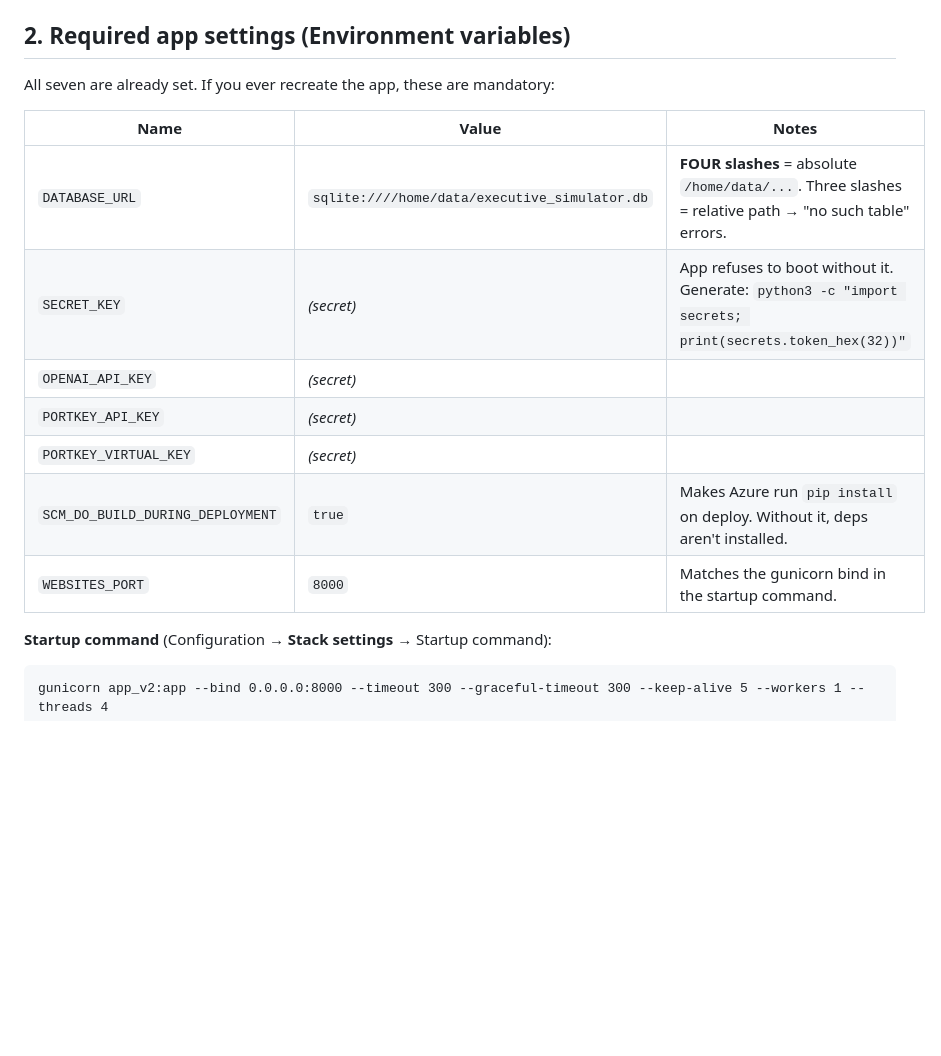
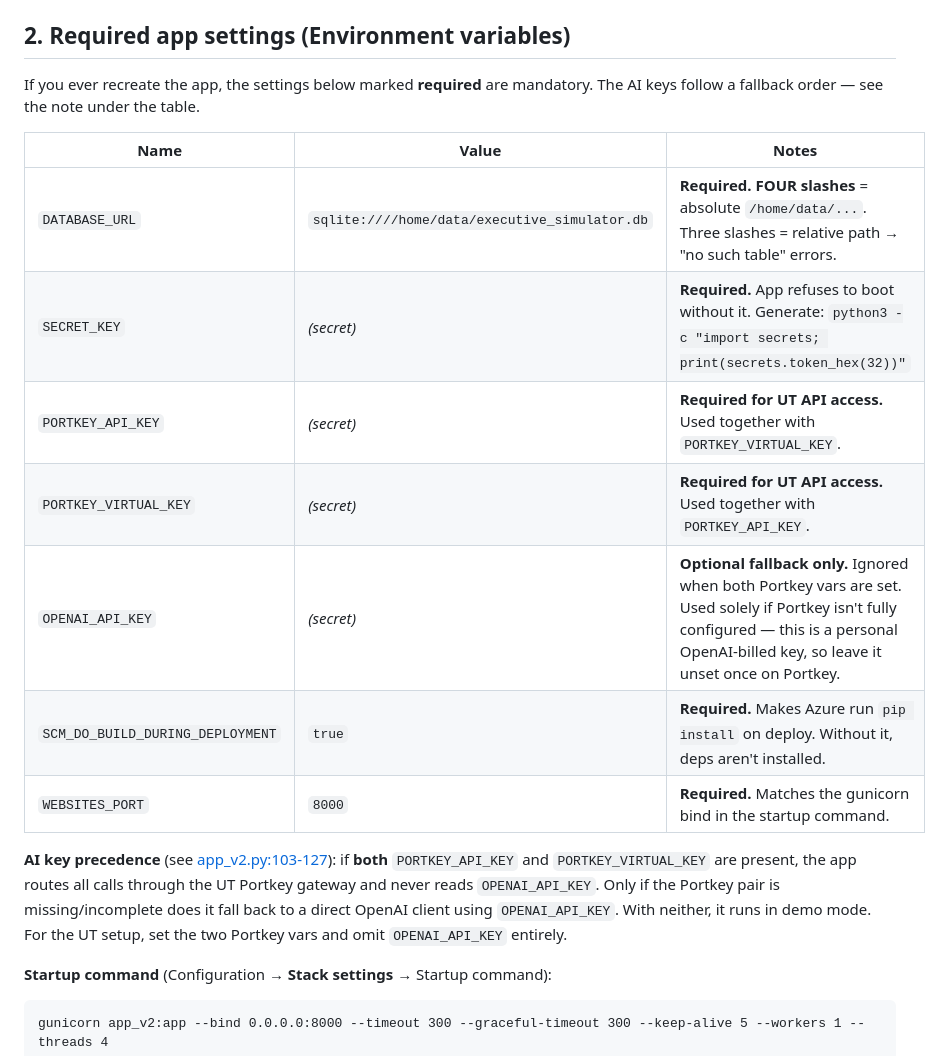
Before and after one commit to johngraff512/executive-panel-simulator, a Markdown page: AZURE_DEPLOY.md, the part around the change. Drawn GitHub-style; blank space fills up the shorter version.

Commit message:
Clarify OPENAI_API_KEY is an optional Portkey fallback in Azure guide
Mark each app setting as required vs. optional, document the
Portkey -> OpenAI -> demo-mode precedence, and note OPENAI_API_KEY is
a personal-billed key that should be omitted once on the UT gateway.

Co-Authored-By: Claude Opus 4.8 <noreply@anthropic.com>

````diff
--- a/AZURE_DEPLOY.md
+++ b/AZURE_DEPLOY.md
@@ -38,17 +38,19 @@ Q&A → transcript) was run successfully end-to-end on Azure.
 
 ## 2. Required app settings (Environment variables)
 
-All seven are already set. If you ever recreate the app, these are mandatory:
+If you ever recreate the app, the settings below marked **required** are mandatory. The AI keys follow a fallback order — see the note under the table.
 
 | Name | Value | Notes |
 |---|---|---|
-| `DATABASE_URL` | `sqlite:////home/data/executive_simulator.db` | **FOUR slashes** = absolute `/home/data/...`. Three slashes = relative path → "no such table" errors. |
-| `SECRET_KEY` | *(secret)* | App refuses to boot without it. Generate: `python3 -c "import secrets; print(secrets.token_hex(32))"` |
-| `OPENAI_API_KEY` | *(secret)* | |
-| `PORTKEY_API_KEY` | *(secret)* | |
-| `PORTKEY_VIRTUAL_KEY` | *(secret)* | |
-| `SCM_DO_BUILD_DURING_DEPLOYMENT` | `true` | Makes Azure run `pip install` on deploy. Without it, deps aren't installed. |
-| `WEBSITES_PORT` | `8000` | Matches the gunicorn bind in the startup command. |
+| `DATABASE_URL` | `sqlite:////home/data/executive_simulator.db` | **Required.** **FOUR slashes** = absolute `/home/data/...`. Three slashes = relative path → "no such table" errors. |
+| `SECRET_KEY` | *(secret)* | **Required.** App refuses to boot without it. Generate: `python3 -c "import secrets; print(secrets.token_hex(32))"` |
+| `PORTKEY_API_KEY` | *(secret)* | **Required for UT API access.** Used together with `PORTKEY_VIRTUAL_KEY`. |
+| `PORTKEY_VIRTUAL_KEY` | *(secret)* | **Required for UT API access.** Used together with `PORTKEY_API_KEY`. |
+| `OPENAI_API_KEY` | *(secret)* | **Optional fallback only.** Ignored when both Portkey vars are set. Used solely if Portkey isn't fully configured — this is a personal OpenAI-billed key, so leave it unset once on Portkey. |
+| `SCM_DO_BUILD_DURING_DEPLOYMENT` | `true` | **Required.** Makes Azure run `pip install` on deploy. Without it, deps aren't installed. |
+| `WEBSITES_PORT` | `8000` | **Required.** Matches the gunicorn bind in the startup command. |
+
+**AI key precedence** (see [app_v2.py:103-127](app_v2.py)): if **both** `PORTKEY_API_KEY` and `PORTKEY_VIRTUAL_KEY` are present, the app routes all calls through the UT Portkey gateway and never reads `OPENAI_API_KEY`. Only if the Portkey pair is missing/incomplete does it fall back to a direct OpenAI client using `OPENAI_API_KEY`. With neither, it runs in demo mode. For the UT setup, set the two Portkey vars and omit `OPENAI_API_KEY` entirely.
 
 **Startup command** (Configuration → **Stack settings** → Startup command):
 ```
````
